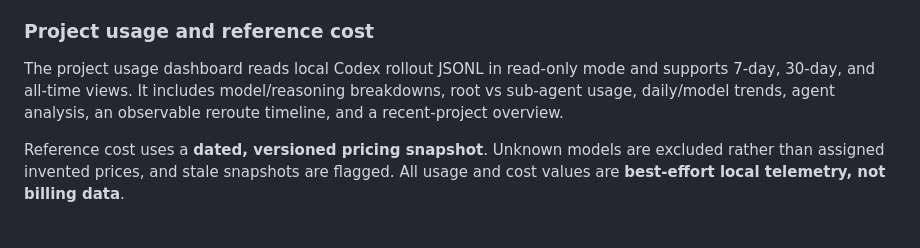
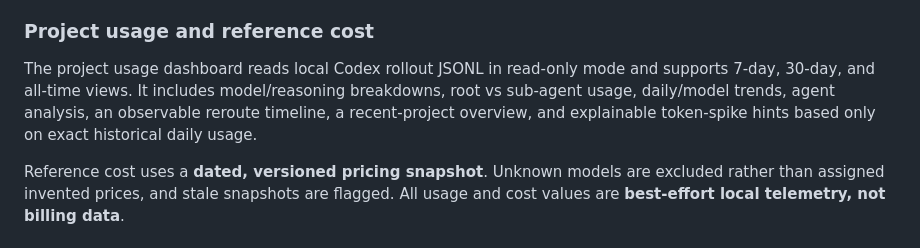
Before and after one commit to While-Shark/codex-config-studio, a Markdown page: README.en.md, the part around the change. Drawn GitHub-style.

Commit message:
docs: mention usage anomaly insights in English

```diff
--- a/README.en.md
+++ b/README.en.md
@@ -70,7 +70,7 @@ Model Integrity can lock the effective `model` and `model_reasoning_effort` for
 
 ### Project usage and reference cost
 
-The project usage dashboard reads local Codex rollout JSONL in read-only mode and supports 7-day, 30-day, and all-time views. It includes model/reasoning breakdowns, root vs sub-agent usage, daily/model trends, agent analysis, an observable reroute timeline, and a recent-project overview.
+The project usage dashboard reads local Codex rollout JSONL in read-only mode and supports 7-day, 30-day, and all-time views. It includes model/reasoning breakdowns, root vs sub-agent usage, daily/model trends, agent analysis, an observable reroute timeline, a recent-project overview, and explainable token-spike hints based only on exact historical daily usage.
 
 Reference cost uses a **dated, versioned pricing snapshot**. Unknown models are excluded rather than assigned invented prices, and stale snapshots are flagged. All usage and cost values are **best-effort local telemetry, not billing data**.
 
```
